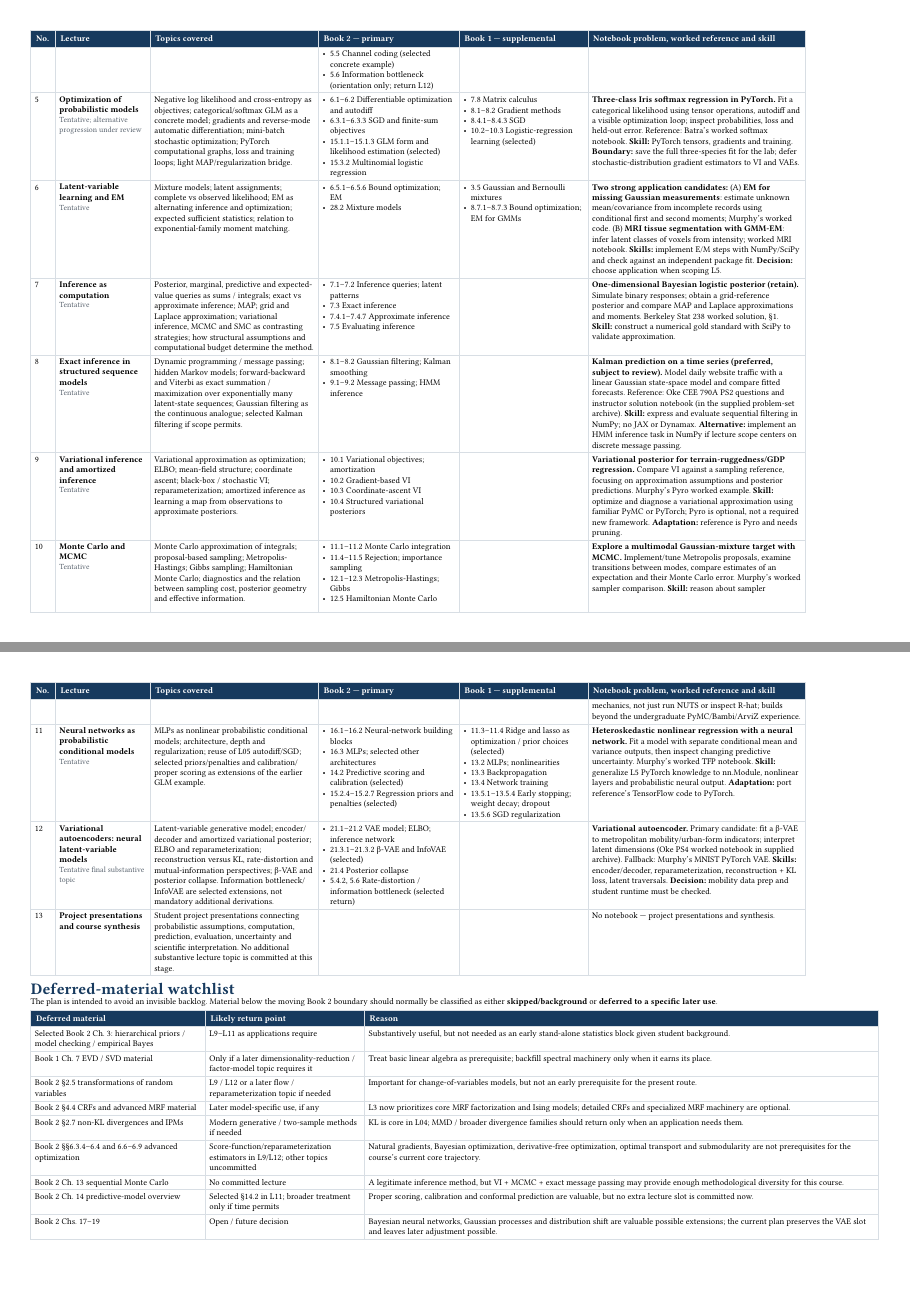
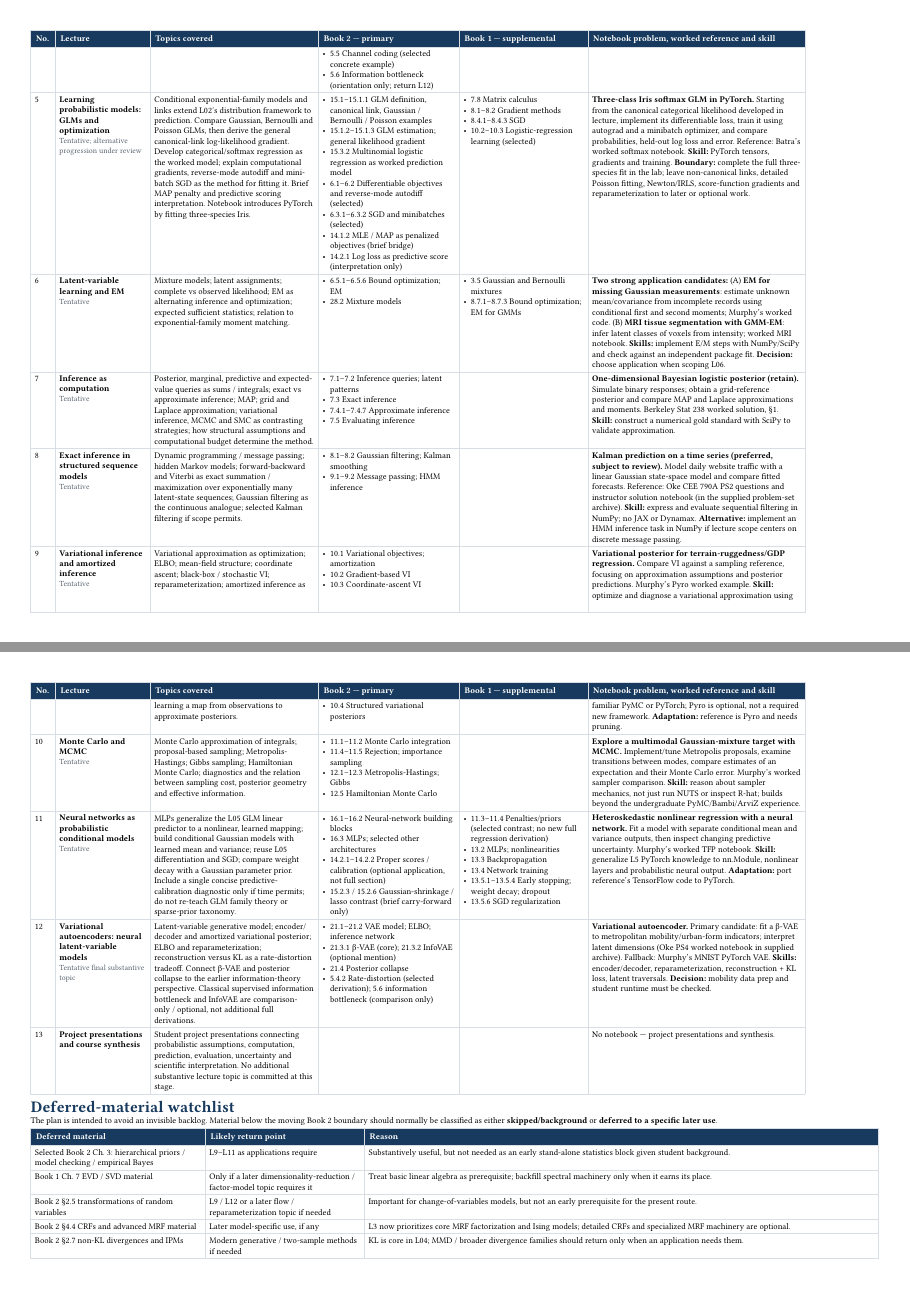
Before and after one commit to opherdonchin/ProbabilisticMachineLearning, a Typst document (syllabus_plan.typ): pages 2 and 3 of 3 before the commit and pages 2 and 3 of 4 after it, joined at a grey line. Compiled offline with Typst 0.15.

Commit message:
Make L05 a substantive GLM-and-optimization lecture; trim shifted burdens on L11/L12

```diff
--- a/syllabus_plan.typ
+++ b/syllabus_plan.typ
@@ -140,14 +140,17 @@ The course is organized around four recurring ideas:
   [*Noisy-channel decoding and information.* Enumerate a simple parity-check code and noisy channel; calculate entropy/mutual information and posterior decoding performance as noise changes. Reference: #link("https://github.com/probml/pyprobml/blob/master/notebooks/book2/05/error_correcting_code_demo.ipynb")[Murphy's worked channel-coding example]. *Skill:* finite probability tables, conditional probabilities and information quantities with NumPy. *Alternative:* source-coding / code-length comparison. *Choice and runtime remain unvalidated.*],
 
   [5],
-  [*Optimization of probabilistic models* \
+  [*Learning probabilistic models: GLMs and optimization* \
   #note[Tentative; alternative progression under review]],
-  [Negative log likelihood and cross-entropy as objectives; categorical/softmax GLM as a concrete model; gradients and reverse-mode automatic differentiation; mini-batch stochastic optimization; PyTorch computational graphs, loss and training loops; light MAP/regularization bridge.],
+  [Conditional exponential-family models and links extend L02's distribution framework to prediction. Compare Gaussian, Bernoulli and Poisson GLMs, then derive the general canonical-link log-likelihood gradient. Develop categorical/softmax regression as the worked model; explain computational gradients, reverse-mode autodiff and mini-batch SGD as the method for fitting it. Brief MAP penalty and predictive scoring interpretation. Notebook introduces PyTorch by fitting three-species Iris.],
   [
-    - 6.1–6.2 Differentiable optimization and autodiff
-    - 6.3.1–6.3.3 SGD and finite-sum objectives
-    - 15.1.1–15.1.3 GLM form and likelihood estimation (selected)
-    - 15.3.2 Multinomial logistic regression
+    - 15.1–15.1.1 GLM definition, canonical link, Gaussian / Bernoulli / Poisson examples
+    - 15.1.2–15.1.3 GLM estimation; general likelihood gradient
+    - 15.3.2 Multinomial logistic regression as worked prediction model
+    - 6.1–6.2 Differentiable objectives and reverse-mode autodiff (selected)
+    - 6.3.1–6.3.2 SGD and minibatches (selected)
+    - 14.1.2 MLE / MAP as penalized objectives (brief bridge)
+    - 14.2.1 Log loss as predictive score (interpretation only)
   ],
   [
     - 7.8 Matrix calculus
@@ -155,7 +158,7 @@ The course is organized around four recurring ideas:
     - 8.4.1–8.4.3 SGD
     - 10.2–10.3 Logistic-regression learning (selected)
   ],
-  [*Three-class Iris softmax regression in PyTorch.* Fit a categorical likelihood using tensor operations, autodiff and a visible optimization loop; inspect probabilities, loss and held-out error. Reference: #link("https://github.com/nipunbatra/pytorch-basics/blob/main/notebooks/04-softmax-regression.ipynb")[Batra's worked softmax notebook]. *Skill:* PyTorch tensors, gradients and training. *Boundary:* save the full three-species fit for the lab; defer stochastic-distribution gradient estimators to VI and VAEs.],
+  [*Three-class Iris softmax GLM in PyTorch.* Starting from the canonical categorical likelihood developed in lecture, implement its differentiable loss, train it using autograd and a minibatch optimizer, and compare probabilities, held-out log loss and error. Reference: #link("https://github.com/nipunbatra/pytorch-basics/blob/main/notebooks/04-softmax-regression.ipynb")[Batra's worked softmax notebook]. *Skill:* PyTorch tensors, gradients and training. *Boundary:* complete the full three-species fit in the lab; leave non-canonical links, detailed Poisson fitting, Newton/IRLS, score-function gradients and reparameterization to later or optional work.],
 
   [6],
   [*Latent-variable learning and EM* \
@@ -169,7 +172,7 @@ The course is organized around four recurring ideas:
     - 3.5 Gaussian and Bernoulli mixtures
     - 8.7.1–8.7.3 Bound optimization; EM for GMMs
   ],
-  [*Two strong application candidates:* (A) *EM for missing Gaussian measurements*: estimate unknown mean/covariance from incomplete records using conditional first and second moments; #link("https://github.com/probml/pyprobml/blob/master/notebooks/book2/opt/gauss_imputation_em_demo.ipynb")[Murphy’s worked code]. (B) *MRI tissue segmentation with GMM-EM*: infer latent classes of voxels from intensity; #link("https://github.com/huytrnq/ExpectationMaximization/blob/main/Exp_MutilModals.ipynb")[worked MRI notebook]. *Skills:* implement E/M steps with NumPy/SciPy and check against an independent package fit. *Decision:* choose application when scoping L5.],
+  [*Two strong application candidates:* (A) *EM for missing Gaussian measurements*: estimate unknown mean/covariance from incomplete records using conditional first and second moments; #link("https://github.com/probml/pyprobml/blob/master/notebooks/book2/opt/gauss_imputation_em_demo.ipynb")[Murphy’s worked code]. (B) *MRI tissue segmentation with GMM-EM*: infer latent classes of voxels from intensity; #link("https://github.com/huytrnq/ExpectationMaximization/blob/main/Exp_MutilModals.ipynb")[worked MRI notebook]. *Skills:* implement E/M steps with NumPy/SciPy and check against an independent package fit. *Decision:* choose application when scoping L06.],
 
   [7],
   [*Inference as computation* \
@@ -224,15 +227,15 @@ The course is organized around four recurring ideas:
   [11],
   [*Neural networks as probabilistic conditional models* \
   #note[Tentative]],
-  [MLPs as nonlinear probabilistic conditional models; architecture, depth and regularization; reuse of L05 autodiff/SGD; selected priors/penalties and calibration/proper scoring as extensions of the earlier GLM example.],
+  [MLPs generalize the L05 GLM linear predictor to a nonlinear, learned mapping; build conditional Gaussian models with learned mean and variance; reuse L05 differentiation and SGD; compare weight decay with a Gaussian parameter prior. Include a single concise predictive-calibration diagnostic only if time permits; do not re-teach GLM family theory or sparse-prior taxonomy.],
   [
     - 16.1–16.2 Neural-network building blocks
     - 16.3 MLPs; selected other architectures
-    - 14.2 Predictive scoring and calibration (selected)
-    - 15.2.4–15.2.7 Regression priors and penalties (selected)
+    - 14.2.1–14.2.2 Proper scores / calibration (optional application, not full section)
+    - 15.2.3 / 15.2.6 Gaussian-shrinkage / lasso contrast (brief carry-forward only)
   ],
   [
-    - 11.3–11.4 Ridge and lasso as optimization / prior choices (selected)
+    - 11.3–11.4 Penalties/priors (selected contrast; no new full regression derivation)
     - 13.2 MLPs; nonlinearities
     - 13.3 Backpropagation
     - 13.4 Network training
@@ -244,12 +247,12 @@ The course is organized around four recurring ideas:
   [12],
   [*Variational autoencoders: neural latent-variable models* \
   #note[Tentative final substantive topic]],
-  [Latent-variable generative model; encoder/decoder and amortized variational posterior; ELBO and reparameterization; reconstruction versus KL, rate-distortion and mutual-information perspectives; β-VAE and posterior collapse. Information bottleneck/InfoVAE are selected extensions, not mandatory additional derivations.],
+  [Latent-variable generative model; encoder/decoder and amortized variational posterior; ELBO and reparameterization; reconstruction versus KL as a rate-distortion tradeoff. Connect β-VAE and posterior collapse to the earlier information-theory perspective. Classical supervised information bottleneck and InfoVAE are comparison-only / optional, not additional full derivations.],
   [
     - 21.1–21.2 VAE model; ELBO; inference network
-    - 21.3.1–21.3.2 β-VAE and InfoVAE (selected)
+    - 21.3.1 β-VAE (core); 21.3.2 InfoVAE (optional mention)
     - 21.4 Posterior collapse
-    - 5.4.2, 5.6 Rate-distortion / information bottleneck (selected return)
+    - 5.4.2 Rate-distortion (selected derivation); 5.6 information bottleneck (comparison only)
   ],
   [],
   [*Variational autoencoder.* Primary candidate: fit a β-VAE to metropolitan mobility/urban-form indicators; interpret latent dimensions (Oke PS4 worked notebook in supplied archive). Fallback: #link("https://github.com/probml/pyprobml/blob/master/notebooks/misc/vae_mnist_pytorch.ipynb")[Murphy’s MNIST PyTorch VAE]. *Skills:* encoder/decoder, reparameterization, reconstruction + KL loss, latent traversals. *Decision:* mobility data prep and student runtime must be checked.],
```
